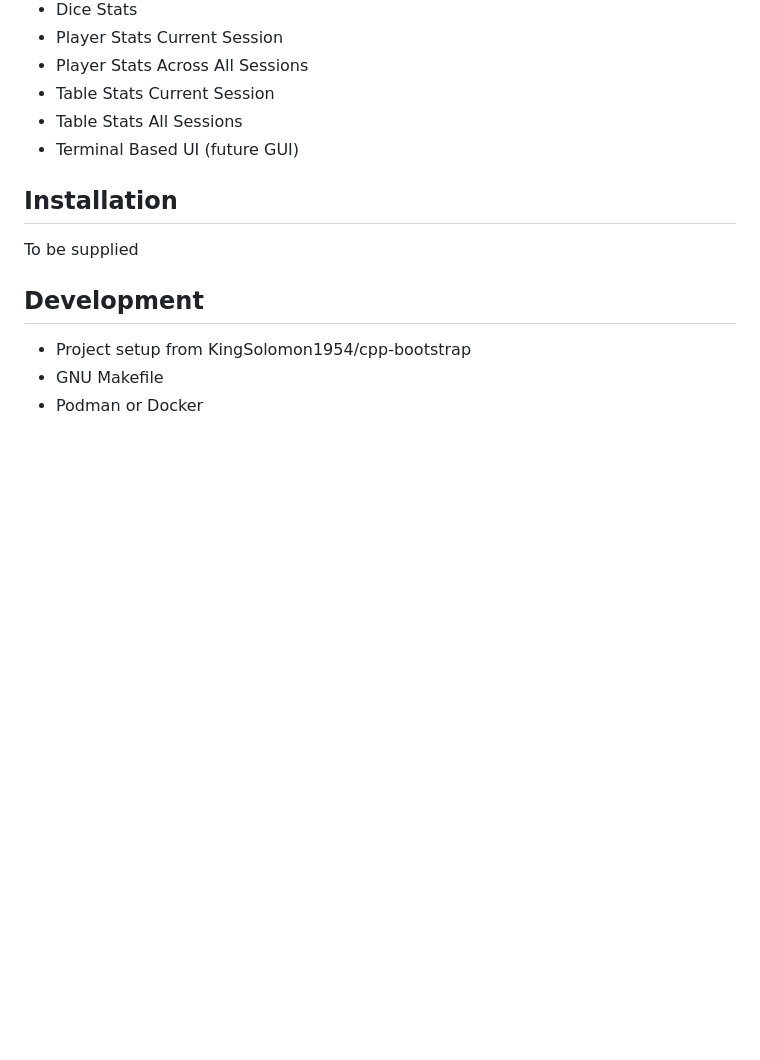
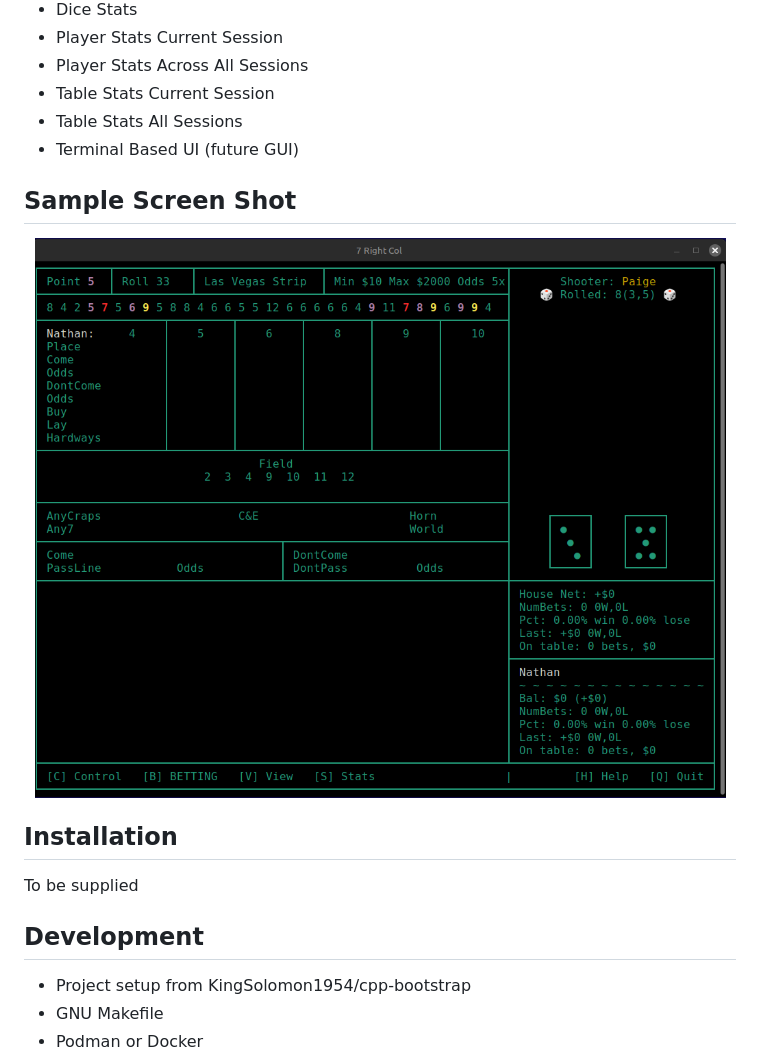
Before and after one commit to KingSolomon1954/craps, a Markdown page: Readme.md, the part around the change. Rendered like a GitHub page; pictures changed too: assets/images/SampleScreenShot1.png (added); blank space fills up the shorter version.

Commit message:
Work-in-progress

```diff
--- a/Readme.md
+++ b/Readme.md
@@ -35,6 +35,11 @@ Single-player Craps game with up to five computer players
 - Table Stats All Sessions
 - Terminal Based UI (future GUI)
 
+## Sample Screen Shot
+<p align="center">
+  <img src="assets/images/SampleScreenShot1.png" alt="Screen Shot 1">
+</p>
+
 ## Installation
 To be supplied
 
```
